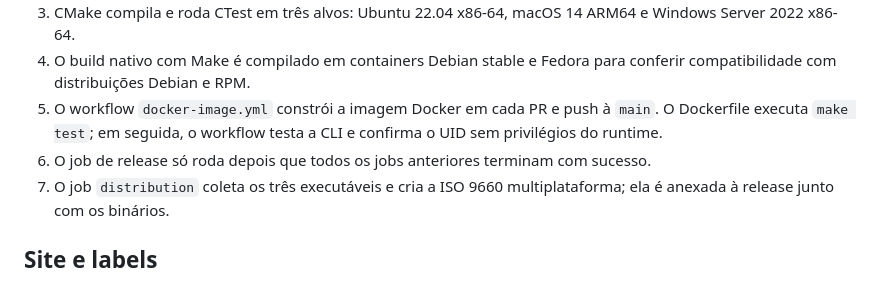
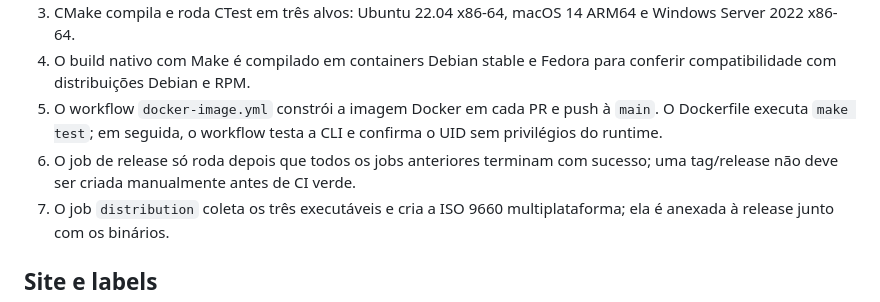
Before and after one commit to mnl-nox/minix8, a Markdown page: docs/RELEASING.md, the part around the change. Rendered like a GitHub page.

Commit message:
docs: require green CI before tagging releases

```diff
--- a/docs/RELEASING.md
+++ b/docs/RELEASING.md
@@ -9,7 +9,7 @@ O workflow [ci-release.yml](../.github/workflows/ci-release.yml) automatiza vali
 3. CMake compila e roda CTest em três alvos: Ubuntu 22.04 x86-64, macOS 14 ARM64 e Windows Server 2022 x86-64.
 4. O build nativo com Make é compilado em containers Debian stable e Fedora para conferir compatibilidade com distribuições Debian e RPM.
 5. O workflow `docker-image.yml` constrói a imagem Docker em cada PR e push à `main`. O Dockerfile executa `make test`; em seguida, o workflow testa a CLI e confirma o UID sem privilégios do runtime.
-6. O job de release só roda depois que todos os jobs anteriores terminam com sucesso.
+6. O job de release só roda depois que todos os jobs anteriores terminam com sucesso; uma tag/release não deve ser criada manualmente antes de CI verde.
 7. O job `distribution` coleta os três executáveis e cria a ISO 9660 multiplataforma; ela é anexada à release junto com os binários.
 
 ## Site e labels
```
